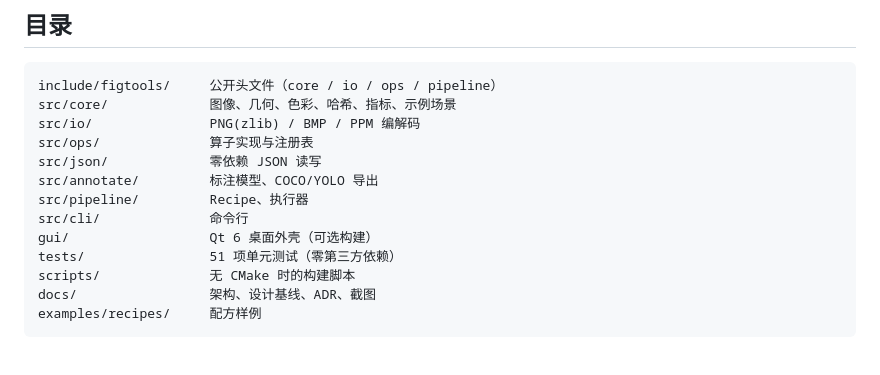
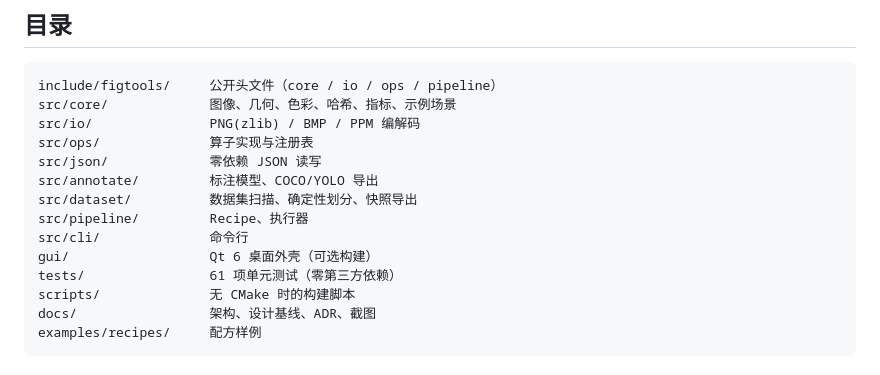
Before and after one commit to liuhonghao/figtools, a Markdown page: README.md, the part around one of its changes. GitHub-like rendering.

```diff
--- a/README.md
+++ b/README.md
@@ -167,10 +172,11 @@ src/io/               PNG(zlib) / BMP / PPM 编解码
 src/ops/              算子实现与注册表
 src/json/             零依赖 JSON 读写
 src/annotate/         标注模型、COCO/YOLO 导出
+src/dataset/          数据集扫描、确定性划分、快照导出
 src/pipeline/         Recipe、执行器
 src/cli/              命令行
 gui/                  Qt 6 桌面外壳（可选构建）
-tests/                51 项单元测试（零第三方依赖）
+tests/                61 项单元测试（零第三方依赖）
 scripts/              无 CMake 时的构建脚本
 docs/                 架构、设计基线、ADR、截图
 examples/recipes/     配方样例
```
Also changed, not shown: other parts of README.md (+7 -2 lines), CHANGELOG.md (+20 -0 lines), docs/ARCHITECTURE.md (+17 -0 lines), docs/images/dataset.png (added), 8 other files.
